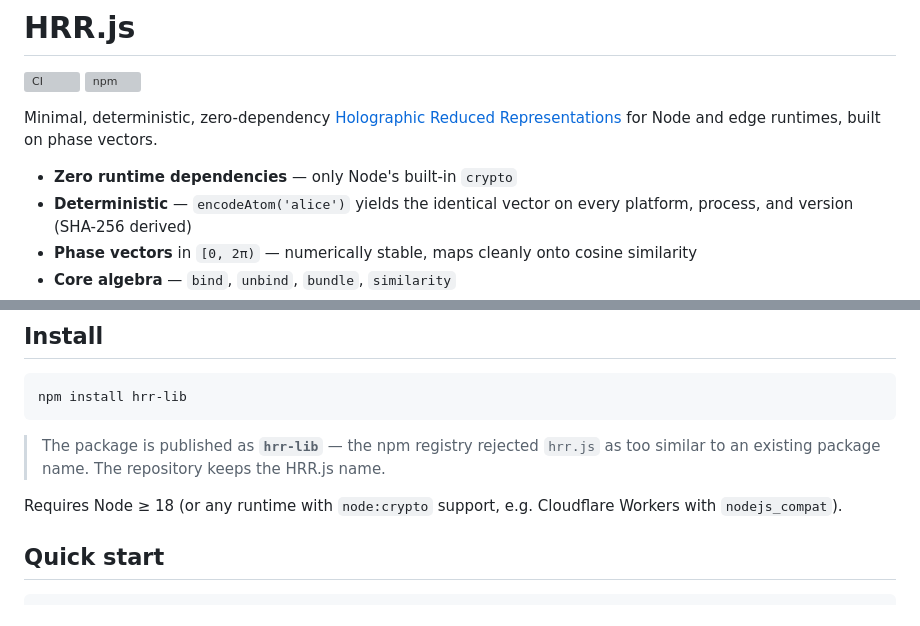
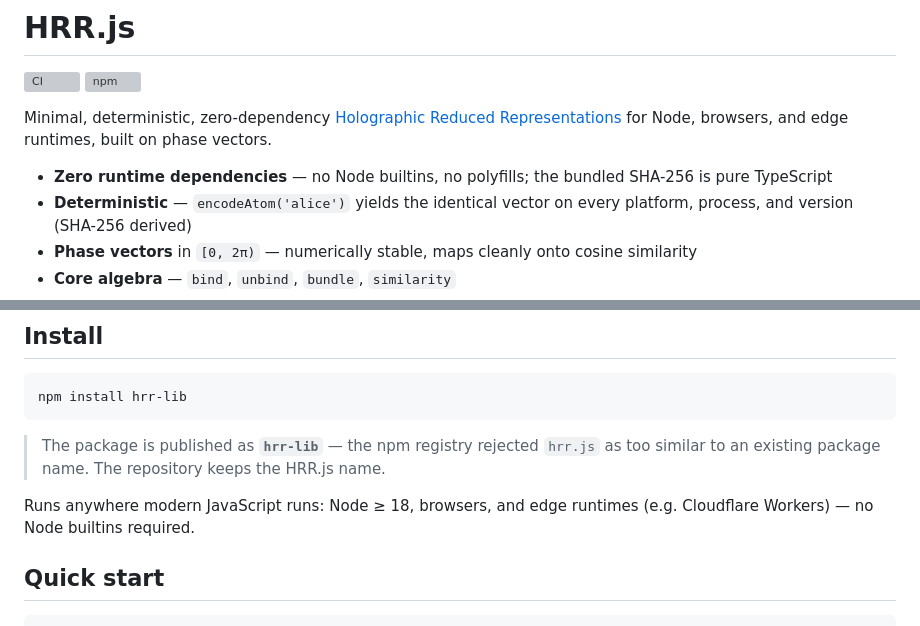
Before and after one commit to fingerskier/HRR.js, a Markdown page: README.md, 2 parts joined by grey strips. Drawn GitHub-style; grey boxes are pictures that could not be loaded.

Commit message:
docs: fix README to describe zero-Node-dependency, browser-capable library

```diff
--- a/README.md
+++ b/README.md
@@ -3,9 +3,9 @@
 [![CI](https://github.com/fingerskier/HRR.js/actions/workflows/ci.yml/badge.svg)](https://github.com/fingerskier/HRR.js/actions/workflows/ci.yml)
 [![npm](https://img.shields.io/npm/v/hrr-lib.svg)](https://www.npmjs.com/package/hrr-lib)
 
-Minimal, deterministic, zero-dependency [Holographic Reduced Representations](https://en.wikipedia.org/wiki/Holographic_Reduced_Representation) for Node and edge runtimes, built on phase vectors.
+Minimal, deterministic, zero-dependency [Holographic Reduced Representations](https://en.wikipedia.org/wiki/Holographic_Reduced_Representation) for Node, browsers, and edge runtimes, built on phase vectors.
 
-- **Zero runtime dependencies** — only Node's built-in `crypto`
+- **Zero runtime dependencies** — no Node builtins, no polyfills; the bundled SHA-256 is pure TypeScript
 - **Deterministic** — `encodeAtom('alice')` yields the identical vector on every platform, process, and version (SHA-256 derived)
 - **Phase vectors** in `[0, 2π)` — numerically stable, maps cleanly onto cosine similarity
 - **Core algebra** — `bind`, `unbind`, `bundle`, `similarity`
@@ -21,7 +21,7 @@ npm install hrr-lib
 
 > The package is published as **`hrr-lib`** — the npm registry rejected `hrr.js` as too similar to an existing package name. The repository keeps the HRR.js name.
 
-Requires Node ≥ 18 (or any runtime with `node:crypto` support, e.g. Cloudflare Workers with `nodejs_compat`).
+Runs anywhere modern JavaScript runs: Node ≥ 18, browsers, and edge runtimes (e.g. Cloudflare Workers) — no Node builtins required.
 
 ## Quick start
 
```
